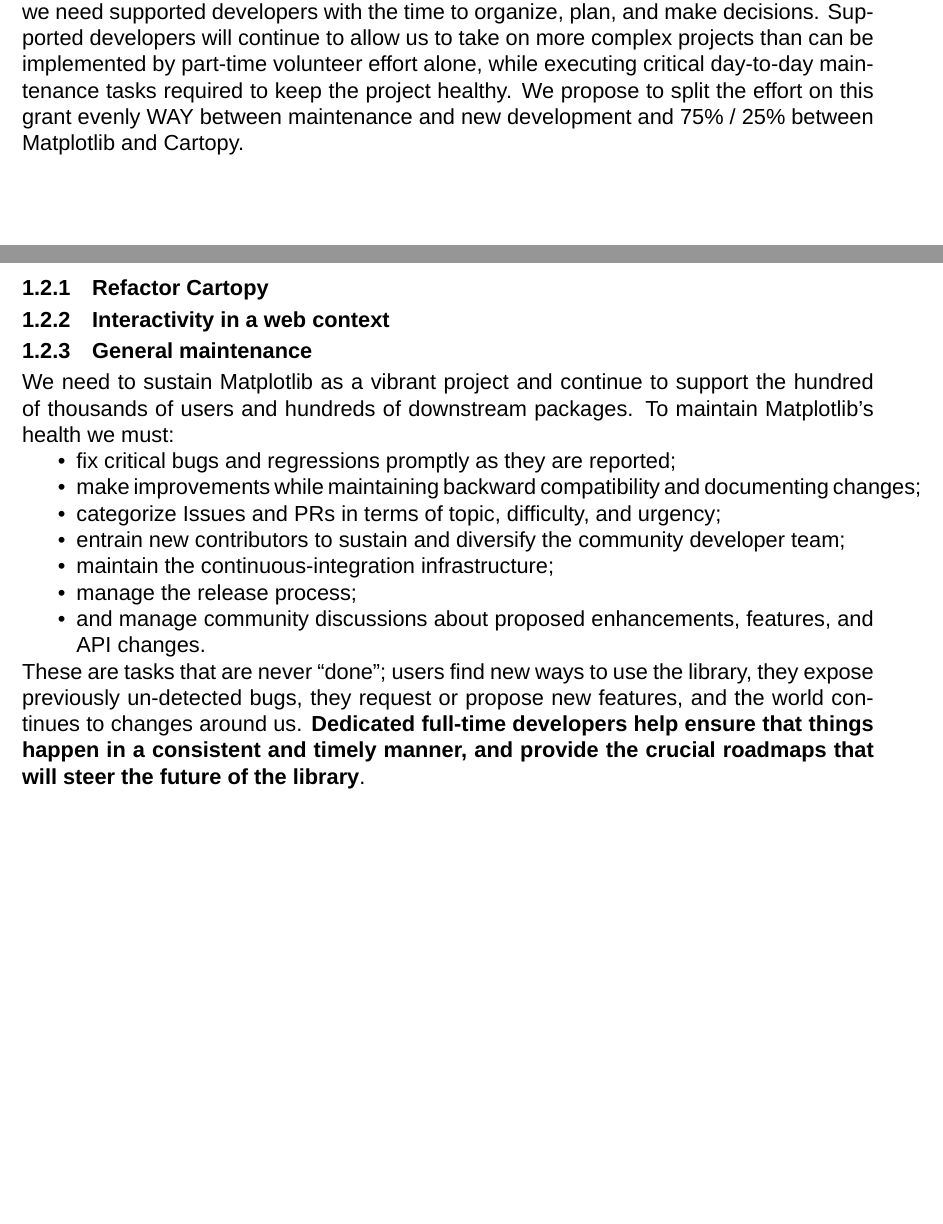
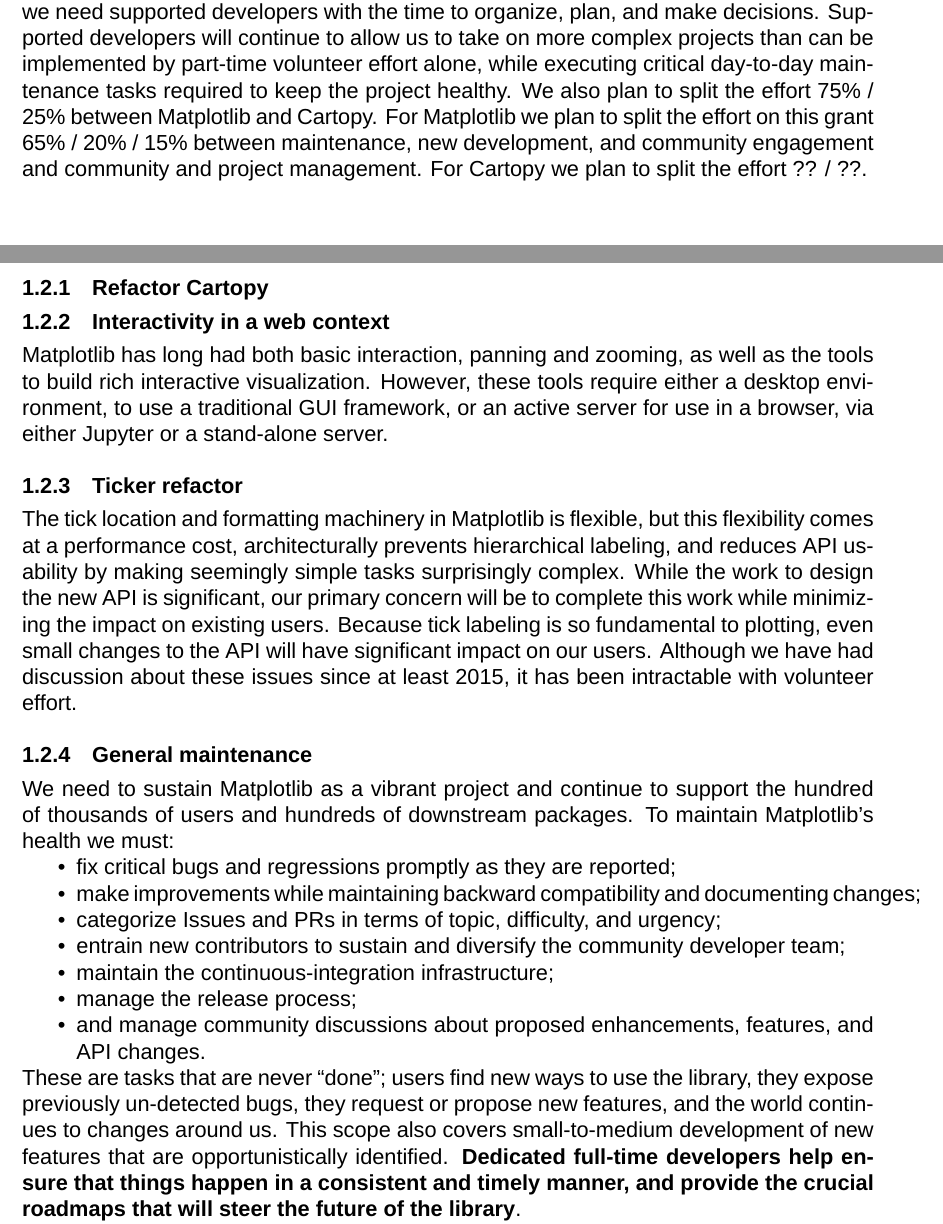
Before and after one commit to matplotlib/2024-NASA-ROSES-F7, a LaTeX document (proposal/mpl_cartopy.tex): two parts of pages 3 and 4 of 26 before the commit and two parts of pages 3 and 4 of 27 after it, joined at a grey line, cut so that both start at the same text, the shorter picture padded with empty space. Compiled offline with XeLaTeX; a missing font is replaced by an installed copy or a similar font.

Commit message:
WIP: more scope drafting

```diff
--- a/proposal/mpl_cartopy.tex
+++ b/proposal/mpl_cartopy.tex
@@ -405,14 +405,39 @@
 make decisions.  Supported developers will continue to allow us to take on more
 complex projects than can be implemented by part-time volunteer effort alone,
 while executing critical day-to-day maintenance tasks required to keep the
-project healthy.  We propose to split the effort on this grant evenly WAY
-between maintenance and new development and 75\% / 25\% between Matplotlib and
-Cartopy.
+project healthy.  We also plan to split the effort 75\% / 25\% between
+Matplotlib and Cartopy.  For Matplotlib we plan to split the effort on this
+grant 65\% / 20\% / 15\% between maintenance, new development, and community
+engagement and community and project management.
+% This is (for Matplotlib)
+%  maint: 5.85 FTE
+%  new feature: 1.8 FTE
+%  community: 1.35 FTE
+For Cartopy we plan to split the effort ?? / ??.  %TODO: how do you want to split this Greg?
 
 
 \subsubsection{Refactor Cartopy}
 
 \subsubsection{Interactivity in a web context}
+
+Matplotlib has long had both basic interaction, panning and zooming, as well as
+the tools to build rich interactive visualization.  However, these tools
+require either a desktop environment, to use a traditional GUI framework, or an
+active server for use in a browser, via either Jupyter or a stand-alone server.
+
+
+\subsubsection{Ticker refactor}
+
+The tick location and formatting machinery in Matplotlib is flexible, but this
+flexibility comes at a performance cost, architecturally prevents hierarchical
+labeling, and reduces API usability by making seemingly simple tasks
+surprisingly complex.  While the work to design the new API is significant, our
+primary concern will be to complete this work while minimizing the impact on
+existing users.  Because tick labeling is so fundamental to plotting, even
+small changes to the API will have significant impact on our users.  Although
+we have had discussion about these issues since at least 2015, it has
+been intractable with volunteer effort.
+
 
 \subsubsection{General maintenance}
 
@@ -432,11 +457,13 @@
 \item and manage community discussions about proposed enhancements, features,
   and API changes.
 \end{itemize}
-These are tasks that are never ``done''; users find new ways to use
-the library, they expose previously un-detected bugs, they request or propose new
-features, and the world continues to changes around us.   \textbf{Dedicated
-full-time developers help ensure that things happen in a consistent and timely
-manner, and provide the crucial roadmaps that will steer the future of the library}.
+These are tasks that are never ``done''; users find new ways to use the
+library, they expose previously un-detected bugs, they request or propose new
+features, and the world continues to changes around us.  This scope also covers
+small-to-medium development of new features that are opportunistically
+identified.  \textbf{Dedicated full-time developers help ensure that things
+  happen in a consistent and timely manner, and provide the crucial roadmaps
+  that will steer the future of the library}.
 
 
 %plot?
```
Also changed, not shown: proposal/mpl_cartopy.tex (2 more changed lines).
